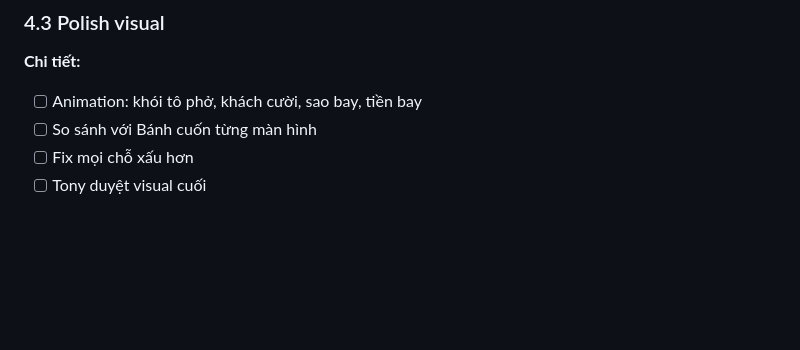
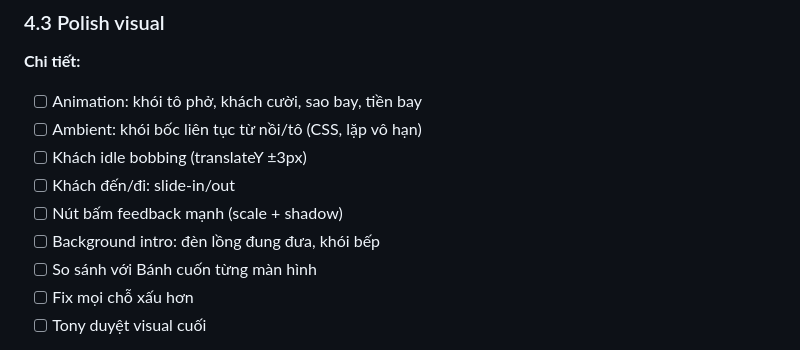
Before and after one commit to hungtvb/pho-di, a Markdown page: TASKS.md, the part around the change. GitHub-like rendering; blank space fills up the shorter version.

Commit message:
Task 4.3: bổ sung animation chi tiết

```diff
--- a/TASKS.md
+++ b/TASKS.md
@@ -196,6 +196,11 @@
 ### 4.3 Polish visual
 **Chi tiết:**
 - [ ] Animation: khói tô phở, khách cười, sao bay, tiền bay
+- [ ] Ambient: khói bốc liên tục từ nồi/tô (CSS, lặp vô hạn)
+- [ ] Khách idle bobbing (translateY ±3px)
+- [ ] Khách đến/đi: slide-in/out
+- [ ] Nút bấm feedback mạnh (scale + shadow)
+- [ ] Background intro: đèn lồng đung đưa, khói bếp
 - [ ] So sánh với Bánh cuốn từng màn hình
 - [ ] Fix mọi chỗ xấu hơn
 - [ ] Tony duyệt visual cuối
```
